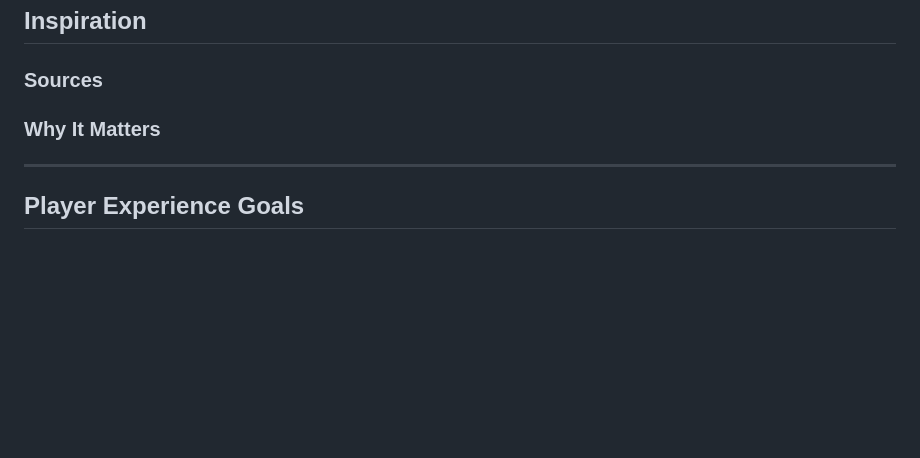
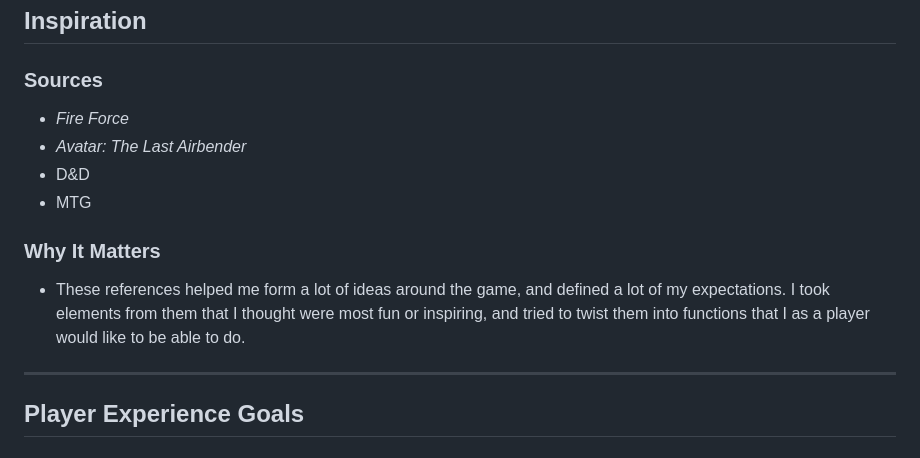
Before and after one commit to JMNJIT/jm2353-IT265-002, a Markdown page: docs/Design-Treatment.md, the part around one of its changes. Drawn GitHub-style; blank space fills up the shorter version.

```diff
--- a/docs/Design-Treatment.md
+++ b/docs/Design-Treatment.md
@@ -165,11 +187,16 @@ Highlight key features that differentiate it in the market.
 <!--
 List books, movies, historical events, or games that influenced this project.
 -->
+- *Fire Force*
+- *Avatar: The Last Airbender*
+- D&D
+- MTG
 
 ### Why It Matters
 <!--
 Explain how these inspirations shape the game’s mechanics, visuals, or themes.
 -->
+- These references helped me form a lot of ideas around the game, and defined a lot of my expectations. I took elements from them that I thought were most fun or inspiring, and tried to twist them into functions that I as a player would like to be able to do.
 
 ---
 
```
Also changed, not shown: other parts of docs/Design-Treatment.md (+27 -5 lines).
